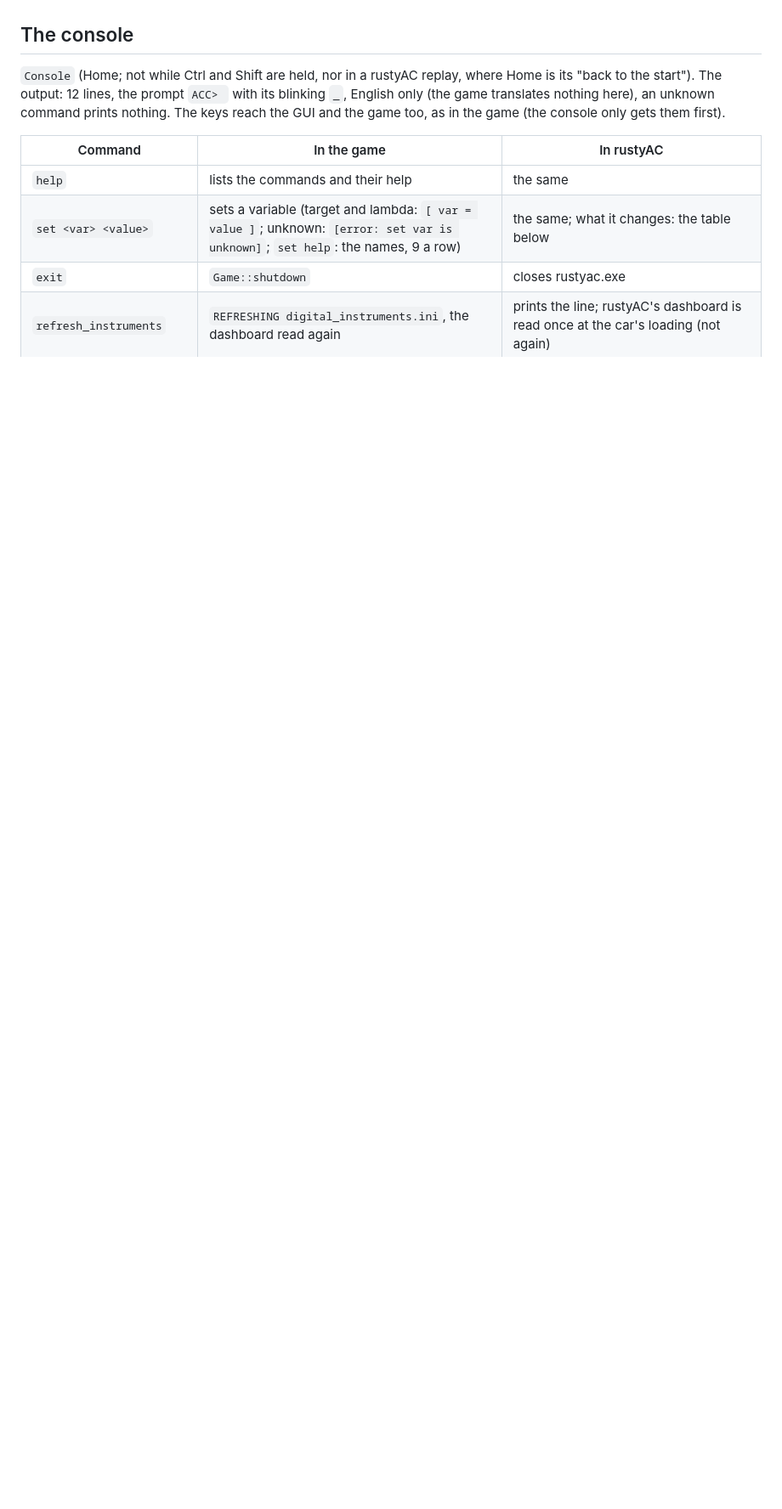
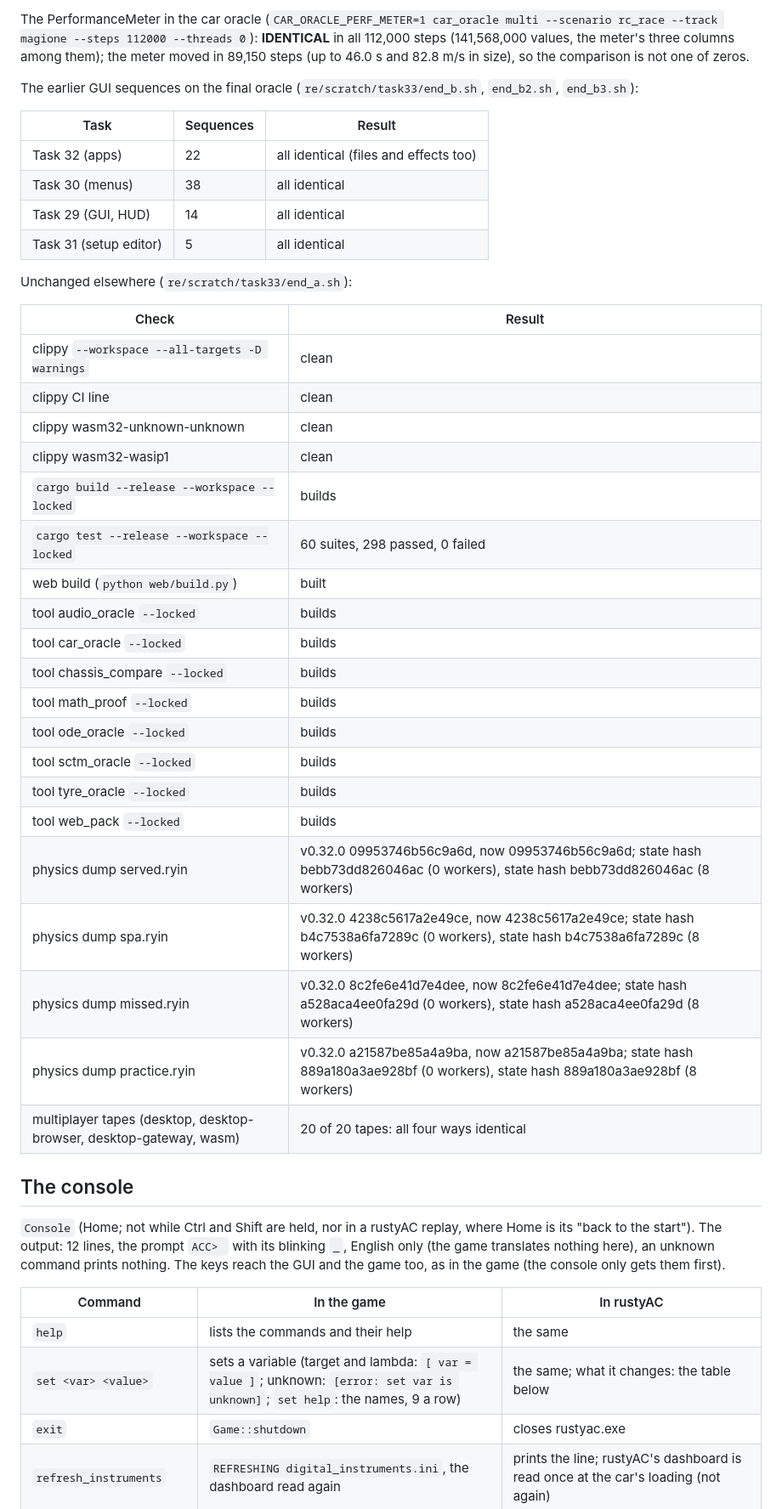
Before and after one commit to thesupersupersigma/rustyAC, a Markdown page: docs/port/apps_telemetry.md, the part around one of its changes. Shown at 85% size. Drawn GitHub-style; blank space fills up the shorter version.

Commit message:
docs(port): the apps' second part: results and disk space

```diff
--- a/docs/port/apps_telemetry.md
+++ b/docs/port/apps_telemetry.md
@@ -201,3 +224,42 @@ RESULTS_PLACEHOLDER
+The PerformanceMeter in the car oracle (`CAR_ORACLE_PERF_METER=1 car_oracle multi --scenario rc_race
+--track magione --steps 112000 --threads 0`): **IDENTICAL** in all 112,000 steps (141,568,000 values,
+the meter's three columns among them); the meter moved in 89,150 steps (up to 46.0 s and 82.8 m/s
+in size), so the comparison is not one of zeros.
+
+The earlier GUI sequences on the final oracle (`re/scratch/task33/end_b.sh`, `end_b2.sh`, `end_b3.sh`):
+
+| Task | Sequences | Result |
+|---|---|---|
+| Task 32 (apps) | 22 | all identical (files and effects too) |
+| Task 30 (menus) | 38 | all identical |
+| Task 29 (GUI, HUD) | 14 | all identical |
+| Task 31 (setup editor) | 5 | all identical |
+
+Unchanged elsewhere (`re/scratch/task33/end_a.sh`):
+
+| Check | Result |
+|---|---|
+| clippy `--workspace --all-targets -D warnings` | clean |
+| clippy CI line | clean |
+| clippy wasm32-unknown-unknown | clean |
+| clippy wasm32-wasip1 | clean |
+| `cargo build --release --workspace --locked` | builds |
+| `cargo test --release --workspace --locked` | 60 suites, 298 passed, 0 failed |
+| web build (`python web/build.py`) | built |
+| tool audio_oracle `--locked` | builds |
+| tool car_oracle `--locked` | builds |
+| tool chassis_compare `--locked` | builds |
+| tool math_proof `--locked` | builds |
+| tool ode_oracle `--locked` | builds |
+| tool sctm_oracle `--locked` | builds |
+| tool tyre_oracle `--locked` | builds |
+| tool web_pack `--locked` | builds |
+| physics dump served.ryin | v0.32.0 09953746b56c9a6d, now 09953746b56c9a6d; state hash bebb73dd826046ac (0 workers), state hash bebb73dd826046ac (8 workers) |
+| physics dump spa.ryin | v0.32.0 4238c5617a2e49ce, now 4238c5617a2e49ce; state hash b4c7538a6fa7289c (0 workers), state hash b4c7538a6fa7289c (8 workers) |
+| physics dump missed.ryin | v0.32.0 8c2fe6e41d7e4dee, now 8c2fe6e41d7e4dee; state hash a528aca4ee0fa29d (0 workers), state hash a528aca4ee0fa29d (8 workers) |
+| physics dump practice.ryin | v0.32.0 a21587be85a4a9ba, now a21587be85a4a9ba; state hash 889a180a3ae928bf (0 workers), state hash 889a180a3ae928bf (8 workers) |
+| multiplayer tapes (desktop, desktop-browser, desktop-gateway, wasm) | 20 of 20 tapes: all four ways identical |
+
 
 ## The console
 
```
Also changed, not shown: other parts of docs/port/apps_telemetry.md (+25 -2 lines).
